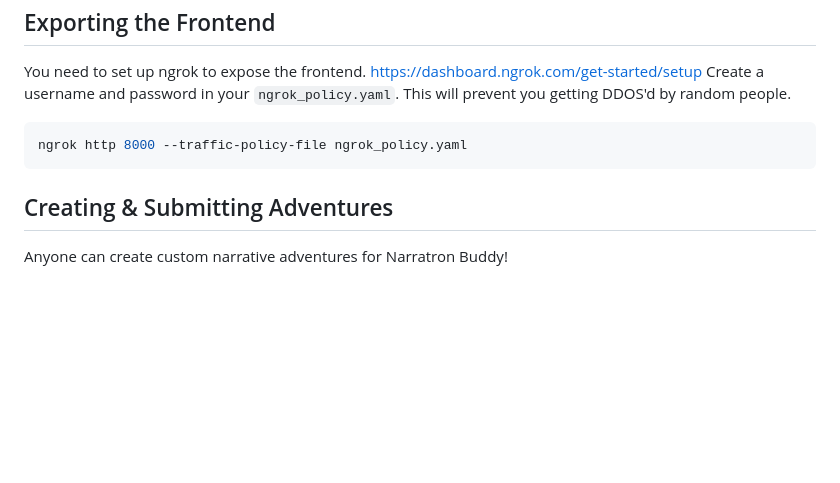
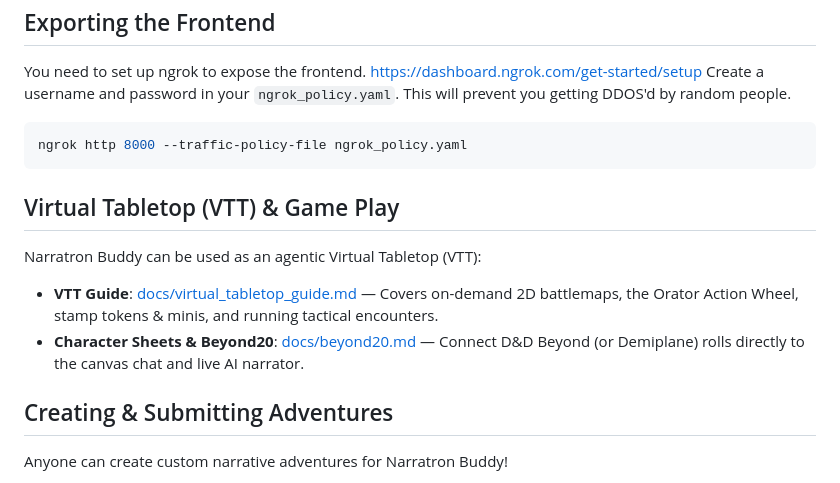
Before and after one commit to siddtheshah/narratron-buddy, a Markdown page: README.md, the part around the change. Drawn GitHub-style; blank space fills up the shorter version.

Commit message:
Narratron VTT docs.

````diff
--- a/README.md
+++ b/README.md
@@ -100,6 +100,12 @@ Create a username and password in your `ngrok_policy.yaml`. This will prevent yo
 ngrok http 8000 --traffic-policy-file ngrok_policy.yaml
 ```
 
+## Virtual Tabletop (VTT) & Game Play
+
+Narratron Buddy can be used as an agentic Virtual Tabletop (VTT):
+- **VTT Guide**: [docs/virtual_tabletop_guide.md](docs/virtual_tabletop_guide.md) — Covers on-demand 2D battlemaps, the Orator Action Wheel, stamp tokens & minis, and running tactical encounters.
+- **Character Sheets & Beyond20**: [docs/beyond20.md](docs/beyond20.md) — Connect D&D Beyond (or Demiplane) rolls directly to the canvas chat and live AI narrator.
+
 ## Creating & Submitting Adventures
 
 Anyone can create custom narrative adventures for Narratron Buddy!
````
Also changed, not shown: docs/beyond20.md (+27 -10 lines), docs/virtual_tabletop_guide.md (added, +258 -0 lines), docs/images/action_wheel_hud.png (added), docs/images/beyond20_advanced_options.png (added), docs/images/beyond20_custom_domains.png (added), docs/images/stamp_manager_tray.png (added).
